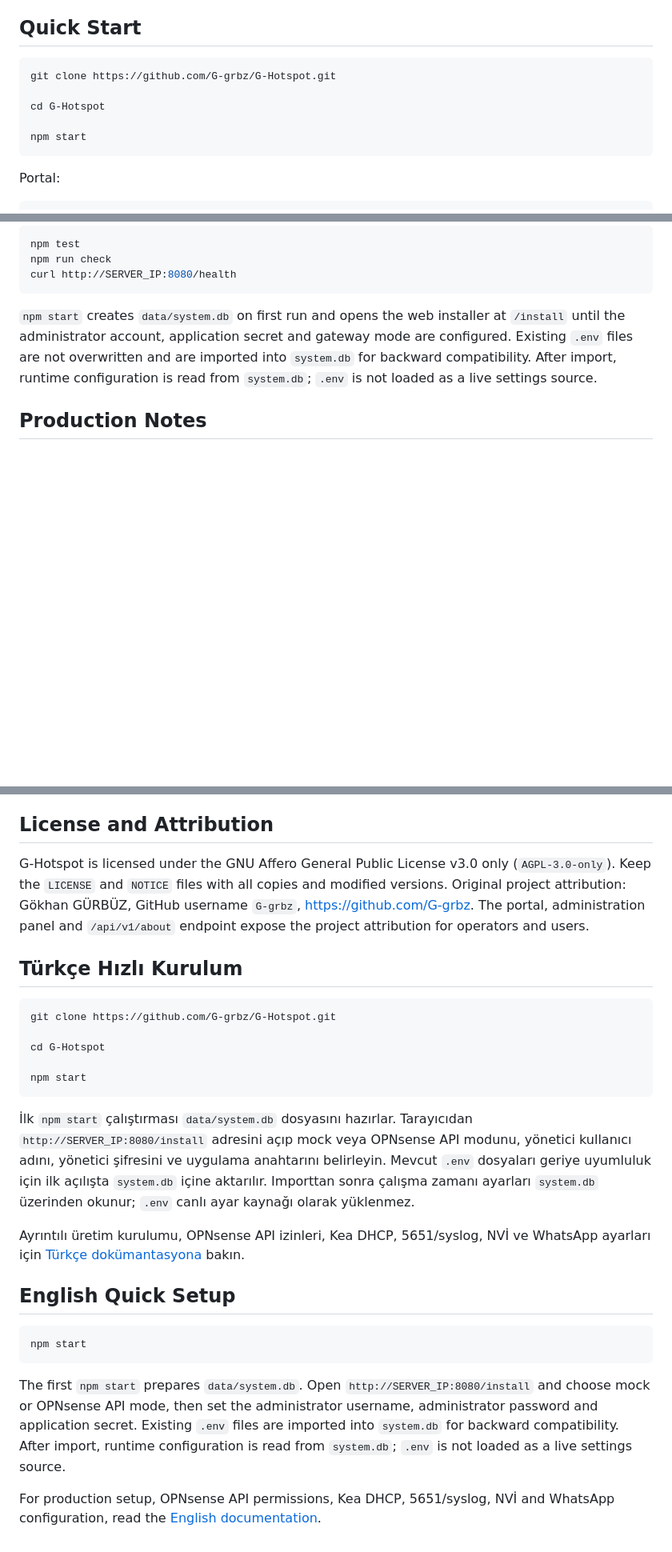
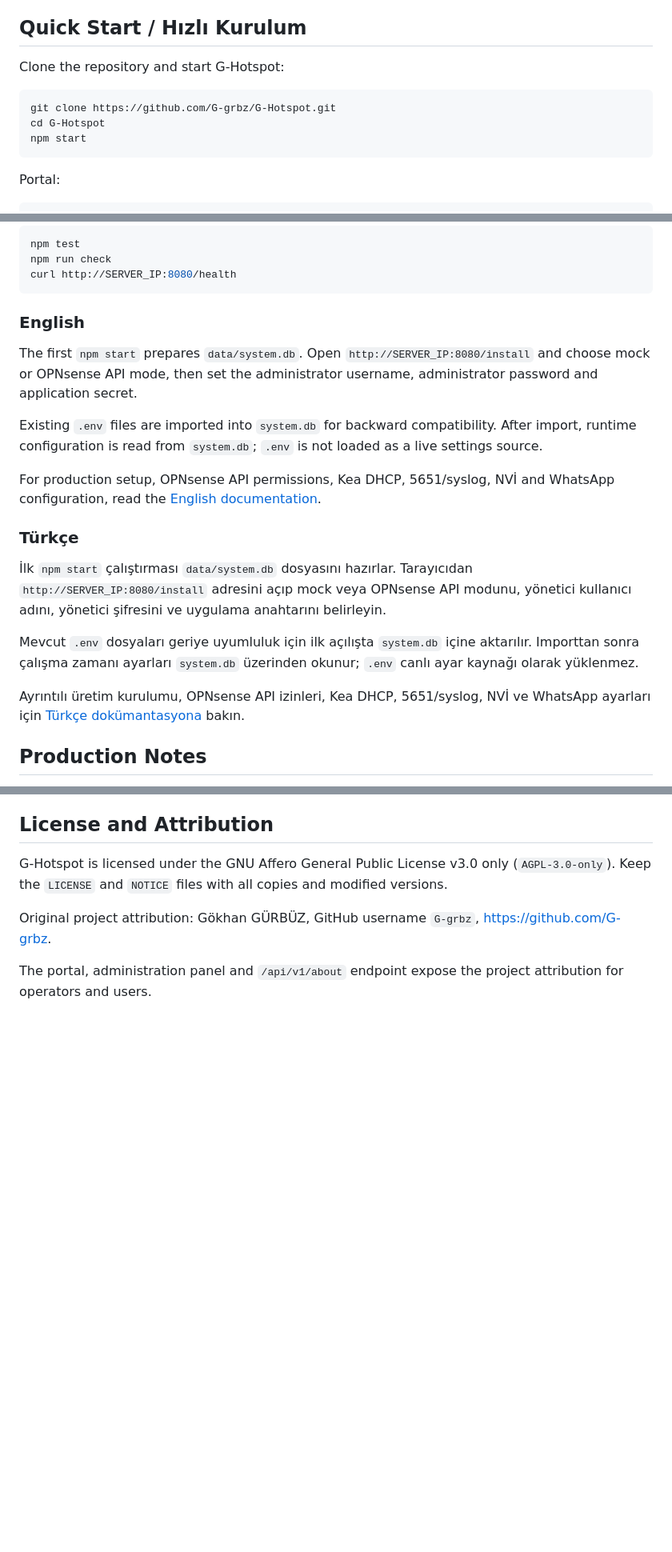
Before and after one commit to G-grbz/G-Hotspot, a Markdown page: README.md, 3 parts joined by grey strips. Shown at 80% size. GitHub-like rendering; blank space fills up the shorter version.

Commit message:
Revise README for improved documentation and clarity
Updated documentation to enhance clarity and organization, including validation notes and production setup instructions.

````diff
--- a/README.md
+++ b/README.md
@@ -58,13 +62,13 @@ Important validation note:
 * 5651/syslog-oriented tamper-evident logging with hash chain and optional KamuSM RFC3161 daily timestamp files.
 * System notifications by e-mail, SMS and Telegram.
 
-## Quick Start
+## Quick Start / Hızlı Kurulum
+
+Clone the repository and start G-Hotspot:
 
 ```bash
 git clone https://github.com/G-grbz/G-Hotspot.git
-
 cd G-Hotspot
-
 npm start
 ```
 
@@ -88,11 +92,31 @@ npm run check
 curl http://SERVER_IP:8080/health
 ```
 
-`npm start` creates `data/system.db` on first run and opens the web installer at
-`/install` until the administrator account, application secret and gateway mode
-are configured. Existing `.env` files are not overwritten and are imported into
-`system.db` for backward compatibility. After import, runtime configuration is
-read from `system.db`; `.env` is not loaded as a live settings source.
+### English
+
+The first `npm start` prepares `data/system.db`. Open
+`http://SERVER_IP:8080/install` and choose mock or OPNsense API mode, then set
+the administrator username, administrator password and application secret.
+
+Existing `.env` files are imported into `system.db` for backward compatibility.
+After import, runtime configuration is read from `system.db`; `.env` is not
+loaded as a live settings source.
+
+For production setup, OPNsense API permissions, Kea DHCP, 5651/syslog, NVİ and
+WhatsApp configuration, read the [English documentation](docs/README.en.md).
+
+### Türkçe
+
+İlk `npm start` çalıştırması `data/system.db` dosyasını hazırlar. Tarayıcıdan
+`http://SERVER_IP:8080/install` adresini açıp mock veya OPNsense API modunu,
+yönetici kullanıcı adını, yönetici şifresini ve uygulama anahtarını belirleyin.
+
+Mevcut `.env` dosyaları geriye uyumluluk için ilk açılışta `system.db` içine
+aktarılır. Importtan sonra çalışma zamanı ayarları `system.db` üzerinden
+okunur; `.env` canlı ayar kaynağı olarak yüklenmez.
+
+Ayrıntılı üretim kurulumu, OPNsense API izinleri, Kea DHCP, 5651/syslog, NVİ ve
+WhatsApp ayarları için [Türkçe dokümantasyona](docs/README.tr.md) bakın.
 
 ## Production Notes
 
@@ -107,41 +131,10 @@ read from `system.db`; `.env` is not loaded as a live settings source.
 
 G-Hotspot is licensed under the GNU Affero General Public License v3.0 only
 (`AGPL-3.0-only`). Keep the `LICENSE` and `NOTICE` files with all copies and
-modified versions. Original project attribution: Gökhan GÜRBÜZ, GitHub
-username `G-grbz`, https://github.com/G-grbz. The portal, administration
-panel and `/api/v1/about` endpoint expose the project attribution for
-operators and users.
+modified versions.
 
-## Türkçe Hızlı Kurulum
+Original project attribution: Gökhan GÜRBÜZ, GitHub username `G-grbz`,
+https://github.com/G-grbz.
 
-```bash
-git clone https://github.com/G-grbz/G-Hotspot.git
-
-cd G-Hotspot
-
-npm start
-```
-
-İlk `npm start` çalıştırması `data/system.db` dosyasını hazırlar. Tarayıcıdan
-`http://SERVER_IP:8080/install` adresini açıp mock veya OPNsense API modunu,
-yönetici kullanıcı adını, yönetici şifresini ve uygulama anahtarını belirleyin.
-Mevcut `.env` dosyaları geriye uyumluluk için ilk açılışta `system.db` içine
-aktarılır. Importtan sonra çalışma zamanı ayarları `system.db` üzerinden
-okunur; `.env` canlı ayar kaynağı olarak yüklenmez.
-
-Ayrıntılı üretim kurulumu, OPNsense API izinleri, Kea DHCP, 5651/syslog, NVİ ve WhatsApp ayarları için [Türkçe dokümantasyona](docs/README.tr.md) bakın.
-
-## English Quick Setup
-
-```bash
-npm start
-```
-
-The first `npm start` prepares `data/system.db`. Open
-`http://SERVER_IP:8080/install` and choose mock or OPNsense API mode, then set
-the administrator username, administrator password and application secret.
-Existing `.env` files are imported into `system.db` for backward compatibility.
-After import, runtime configuration is read from `system.db`; `.env` is not
-loaded as a live settings source.
-
-For production setup, OPNsense API permissions, Kea DHCP, 5651/syslog, NVİ and WhatsApp configuration, read the [English documentation](docs/README.en.md).
+The portal, administration panel and `/api/v1/about` endpoint expose the project
+attribution for operators and users.
````
Also changed, not shown: other parts of README.md (+9 -5 lines).
